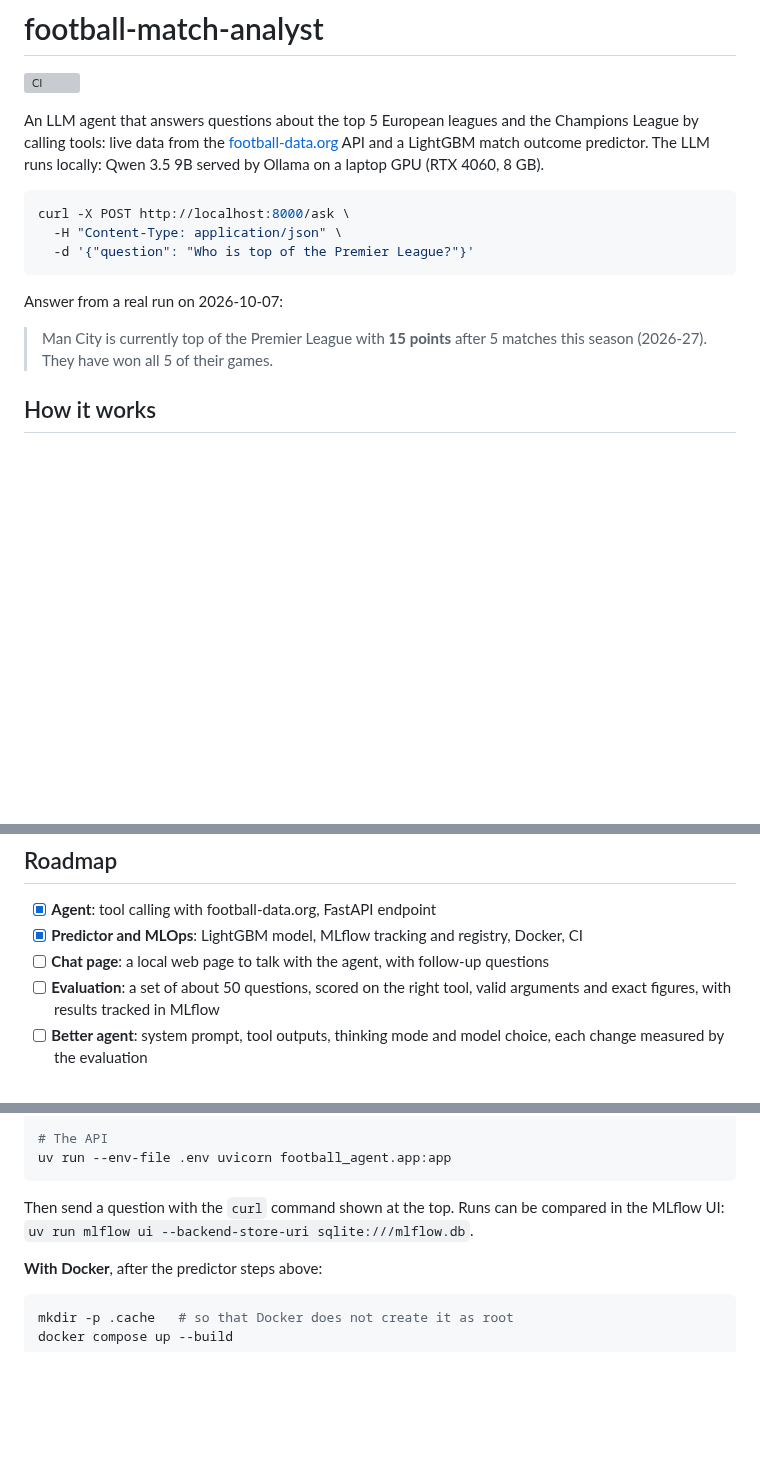
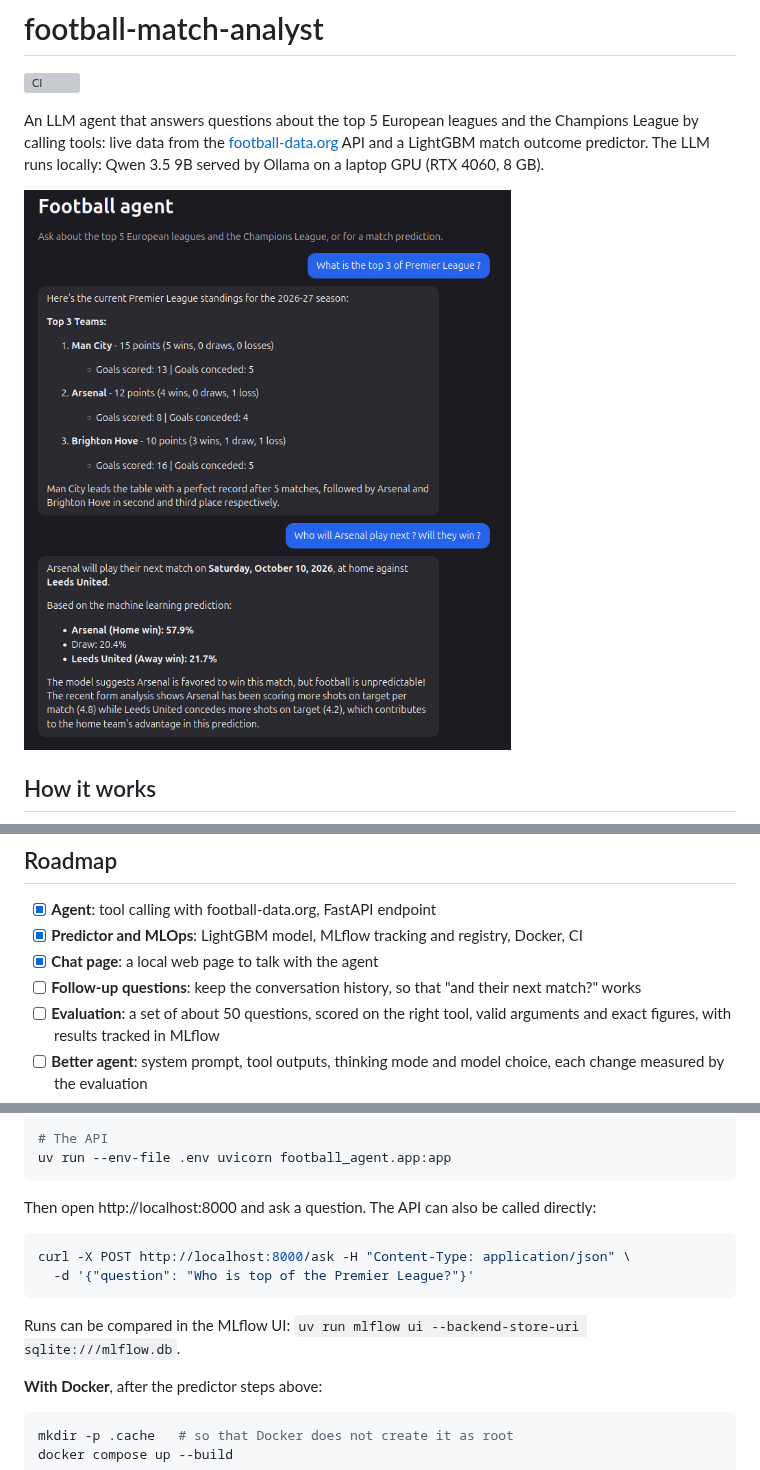
Before and after one commit to alexandrebertot/football-match-analyst, a Markdown page: README.md, 3 parts joined by grey strips. Rendered like a GitHub page; pictures changed too: docs/chat-page.png (added); blank space fills up the shorter version; grey boxes are pictures that could not be loaded.

Commit message:
docs: show the chat page in the README

````diff
--- a/README.md
+++ b/README.md
@@ -7,16 +7,7 @@ calling tools: live data from the [football-data.org](https://www.football-data.
 LightGBM match outcome predictor. The LLM runs locally: Qwen 3.5 9B served by Ollama on a laptop
 GPU (RTX 4060, 8 GB).
 
-```bash
-curl -X POST http://localhost:8000/ask \
-  -H "Content-Type: application/json" \
-  -d '{"question": "Who is top of the Premier League?"}'
-```
-
-Answer from a real run on 2026-10-07:
-
-> Man City is currently top of the Premier League with **15 points** after 5 matches this season
-> (2026-27). They have won all 5 of their games.
+![Chat page: the Premier League top 3, then Arsenal's next match with the model's prediction](docs/chat-page.png)
 
 ## How it works
 
@@ -77,7 +68,8 @@ Each run is tracked in MLflow, and the chosen one is registered as the `champion
 
 - [x] **Agent**: tool calling with football-data.org, FastAPI endpoint
 - [x] **Predictor and MLOps**: LightGBM model, MLflow tracking and registry, Docker, CI
-- [ ] **Chat page**: a local web page to talk with the agent, with follow-up questions
+- [x] **Chat page**: a local web page to talk with the agent
+- [ ] **Follow-up questions**: keep the conversation history, so that "and their next match?" works
 - [ ] **Evaluation**: a set of about 50 questions, scored on the right tool, valid arguments and
   exact figures, with results tracked in MLflow
 - [ ] **Better agent**: system prompt, tool outputs, thinking mode and model choice, each change
@@ -112,8 +104,14 @@ uv run python -m football_agent.predictor.registry --run plus-shots-on-target-ag
 uv run --env-file .env uvicorn football_agent.app:app
 ```
 
-Then send a question with the `curl` command shown at the top. Runs can be compared in the MLflow
-UI: `uv run mlflow ui --backend-store-uri sqlite:///mlflow.db`.
+Then open http://localhost:8000 and ask a question. The API can also be called directly:
+
+```bash
+curl -X POST http://localhost:8000/ask -H "Content-Type: application/json" \
+  -d '{"question": "Who is top of the Premier League?"}'
+```
+
+Runs can be compared in the MLflow UI: `uv run mlflow ui --backend-store-uri sqlite:///mlflow.db`.
 
 **With Docker**, after the predictor steps above:
 
````
Also changed, not shown: other parts of README.md (+3 -2 lines), CLAUDE.md (+2 -1 lines).
